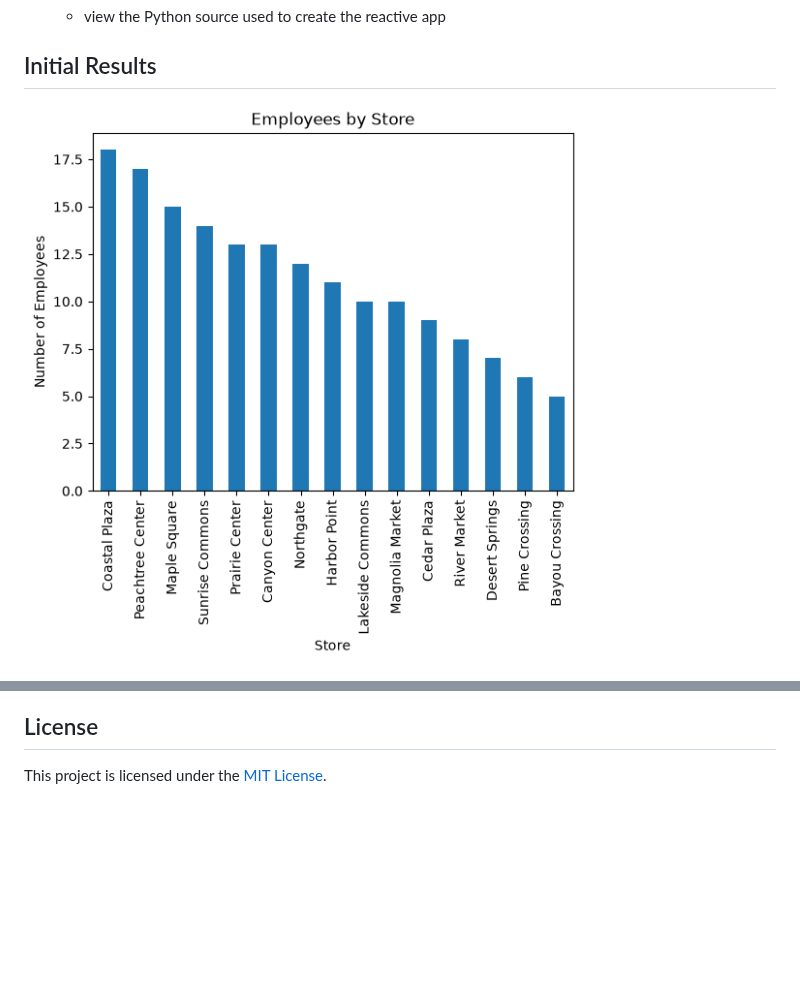
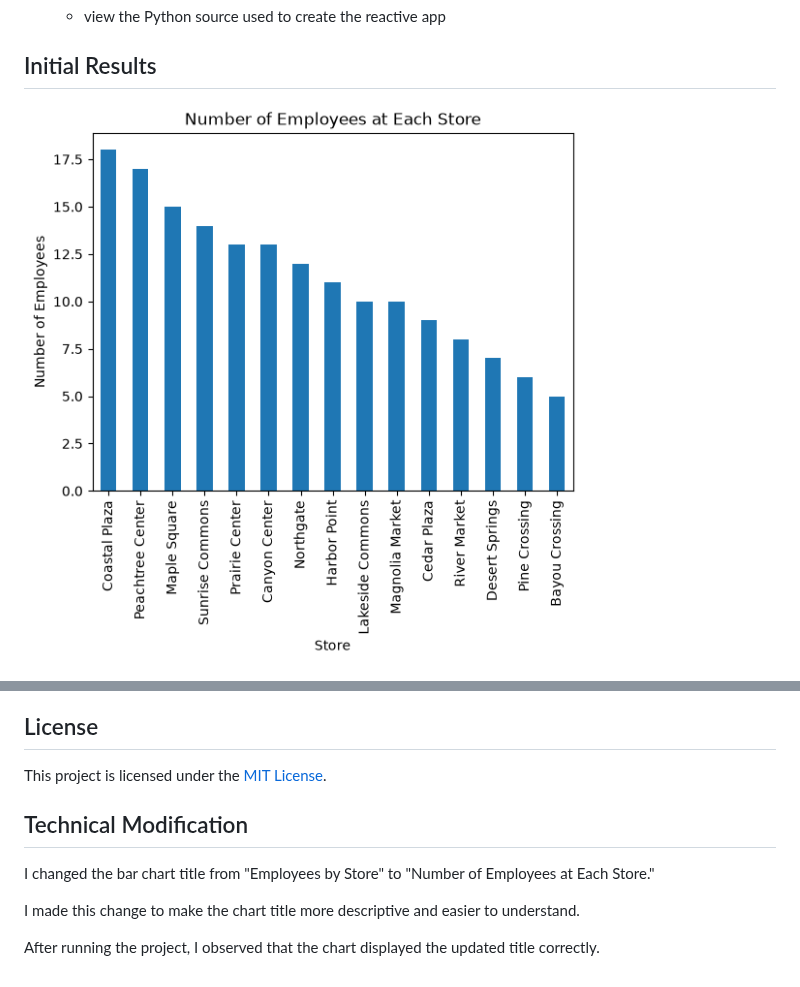
Before and after one commit to sandoval9713/datafun-05-sql, a Markdown page: README.md, 2 parts joined by grey strips. GitHub-like rendering; pictures changed too: docs/images/first-chart.png; blank space fills up the shorter version.

Commit message:
Update chart title and document modification

```diff
--- a/README.md
+++ b/README.md
@@ -236,3 +236,11 @@ Press `Ctrl c` (both keys together) or `Ctrl+Z` then `Enter` on Windows.
 ## License
 
 This project is licensed under the [MIT License](./LICENSE).
+
+## Technical Modification
+
+I changed the bar chart title from "Employees by Store" to "Number of Employees at Each Store."
+
+I made this change to make the chart title more descriptive and easier to understand.
+
+After running the project, I observed that the chart displayed the updated title correctly.
```
Also changed, not shown: 3 other files.
